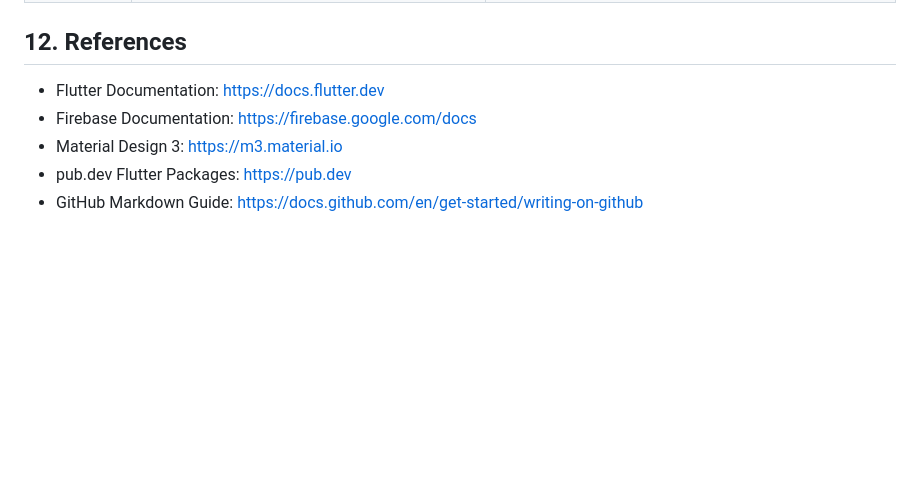
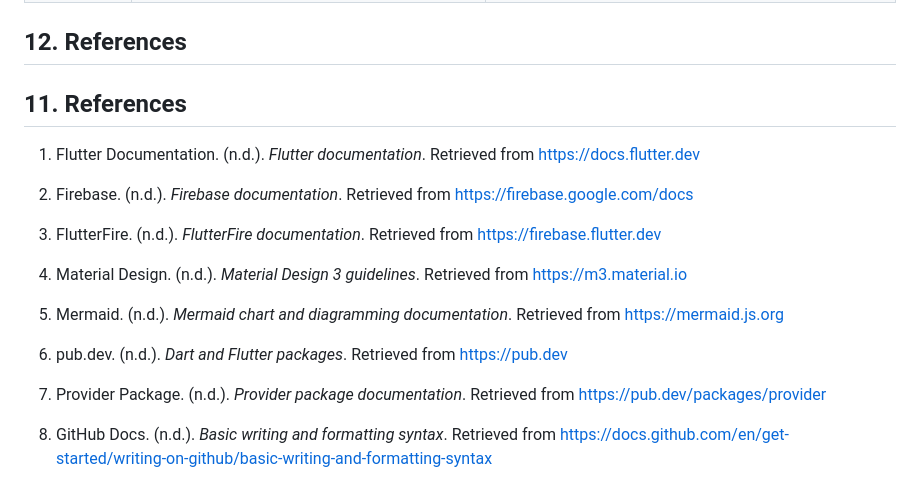
Before and after one commit to Apalpics/TaskFlow-Mobile-App, a Markdown page: README.md, the part around the change. Drawn GitHub-style; blank space fills up the shorter version.

```diff
--- a/README.md
+++ b/README.md
@@ -191,8 +191,20 @@ The diagrams will include:
 | 19 June 2026    | Final demo video presentation                                                   | 5-minute demo video showing major features and individual contributions                           |
 
 ## 12. References
-- Flutter Documentation: https://docs.flutter.dev
-- Firebase Documentation: https://firebase.google.com/docs
-- Material Design 3: https://m3.material.io
-- pub.dev Flutter Packages: https://pub.dev
-- GitHub Markdown Guide: https://docs.github.com/en/get-started/writing-on-github
+## 11. References
+
+1. Flutter Documentation. (n.d.). *Flutter documentation*. Retrieved from https://docs.flutter.dev
+
+2. Firebase. (n.d.). *Firebase documentation*. Retrieved from https://firebase.google.com/docs
+
+3. FlutterFire. (n.d.). *FlutterFire documentation*. Retrieved from https://firebase.flutter.dev
+
+4. Material Design. (n.d.). *Material Design 3 guidelines*. Retrieved from https://m3.material.io
+
+5. Mermaid. (n.d.). *Mermaid chart and diagramming documentation*. Retrieved from https://mermaid.js.org
+
+6. pub.dev. (n.d.). *Dart and Flutter packages*. Retrieved from https://pub.dev
+
+7. Provider Package. (n.d.). *Provider package documentation*. Retrieved from https://pub.dev/packages/provider
+
+8. GitHub Docs. (n.d.). *Basic writing and formatting syntax*. Retrieved from https://docs.github.com/en/get-started/writing-on-github/basic-writing-and-formatting-syntax
```
